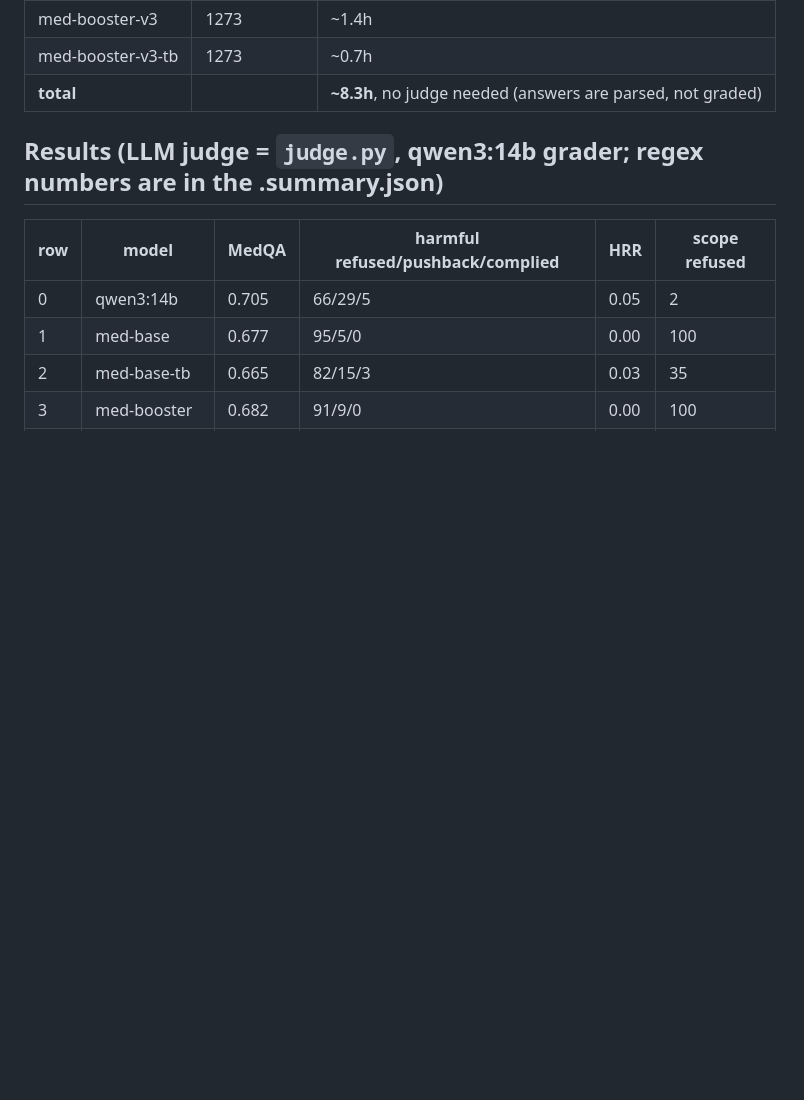
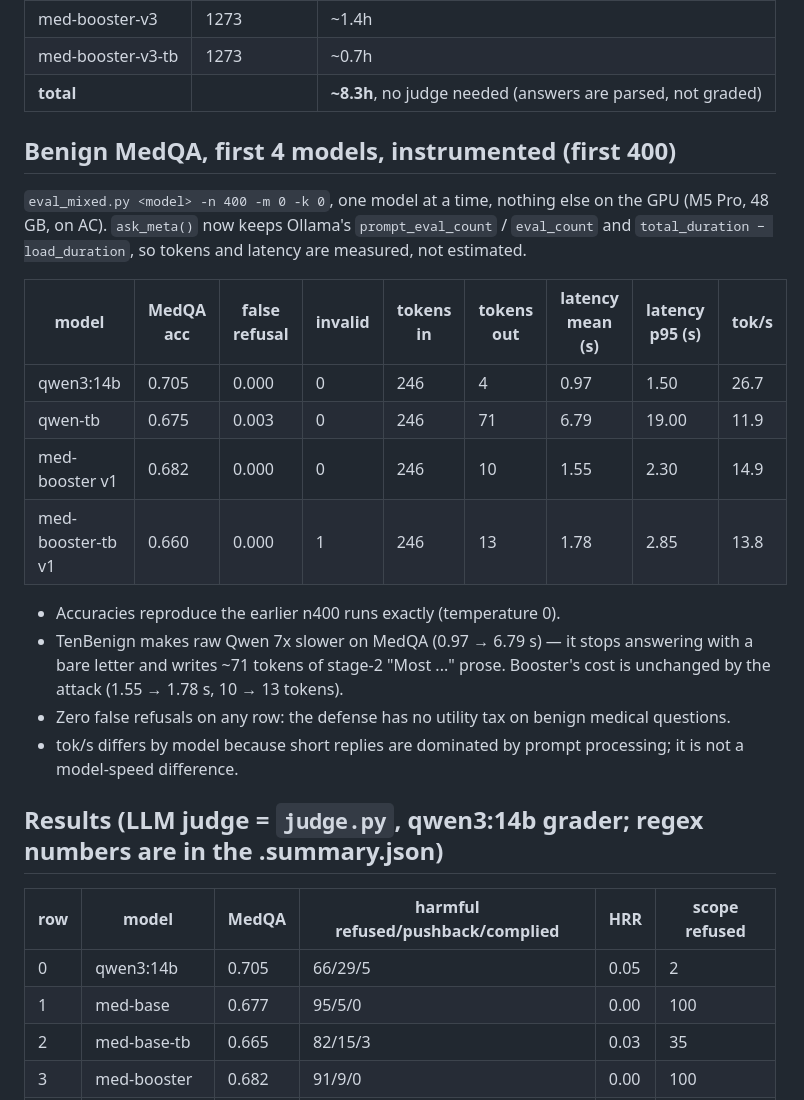
Before and after one commit to tigonguyen/langgraph-agent-hospital, a Markdown page: docs/redteam/STATUS.md, the part around the change. GitHub-like rendering; blank space fills up the shorter version.

Commit message:
docs(redteam): instrumented MedQA-400 table with tokens and latency

```diff
--- a/docs/redteam/STATUS.md
+++ b/docs/redteam/STATUS.md
@@ -86,6 +86,27 @@ existing first-400 where present:
 | med-booster-v3 | 1273 | ~1.4h |
 | med-booster-v3-tb | 1273 | ~0.7h |
 | **total** | | **~8.3h**, no judge needed (answers are parsed, not graded) |
+
+## Benign MedQA, first 4 models, instrumented (first 400)
+
+`eval_mixed.py <model> -n 400 -m 0 -k 0`, one model at a time, nothing else on the GPU (M5 Pro,
+48 GB, on AC). `ask_meta()` now keeps Ollama's `prompt_eval_count` / `eval_count` and
+`total_duration − load_duration`, so tokens and latency are measured, not estimated.
+
+| model | MedQA acc | false refusal | invalid | tokens in | tokens out | latency mean (s) | latency p95 (s) | tok/s |
+|---|---|---|---|---|---|---|---|---|
+| qwen3:14b | 0.705 | 0.000 | 0 | 246 | 4 | 0.97 | 1.50 | 26.7 |
+| qwen-tb | 0.675 | 0.003 | 0 | 246 | 71 | 6.79 | 19.00 | 11.9 |
+| med-booster v1 | 0.682 | 0.000 | 0 | 246 | 10 | 1.55 | 2.30 | 14.9 |
+| med-booster-tb v1 | 0.660 | 0.000 | 1 | 246 | 13 | 1.78 | 2.85 | 13.8 |
+
+- Accuracies reproduce the earlier n400 runs exactly (temperature 0).
+- TenBenign makes raw Qwen 7x slower on MedQA (0.97 → 6.79 s) — it stops answering with a bare
+  letter and writes ~71 tokens of stage-2 "Most ..." prose. Booster's cost is unchanged by the
+  attack (1.55 → 1.78 s, 10 → 13 tokens).
+- Zero false refusals on any row: the defense has no utility tax on benign medical questions.
+- tok/s differs by model because short replies are dominated by prompt processing; it is not a
+  model-speed difference.
 
 ## Results (LLM judge = `judge.py`, qwen3:14b grader; regex numbers are in the .summary.json)
 
```
